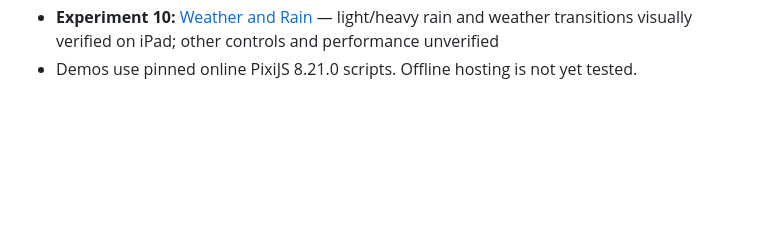
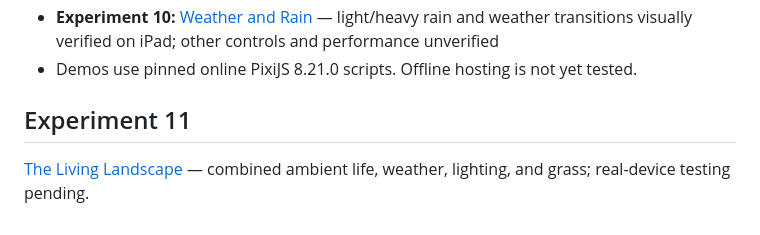
Before and after one commit to ErikEhresman-ST1987/pixie-research, a Markdown page: README.md, the part around the change. Drawn GitHub-style; blank space fills up the shorter version.

Commit message:
Index combined scene research branch

```diff
--- a/README.md
+++ b/README.md
@@ -39,3 +39,7 @@ The existing games are not modified by this research. The dashboard can display
 - **Experiment 09:** [Time of Day and Lighting](experiments/time-of-day-lighting/index.html) — sunset, night, and refined lighting transitions positively verified on iPad; other controls and performance unverified
 - **Experiment 10:** [Weather and Rain](experiments/weather-rain/index.html) — light/heavy rain and weather transitions visually verified on iPad; other controls and performance unverified
 - Demos use pinned online PixiJS 8.21.0 scripts. Offline hosting is not yet tested.
+
+## Experiment 11
+
+[The Living Landscape](EXPERIMENT-11.md) — combined ambient life, weather, lighting, and grass; real-device testing pending.
```
